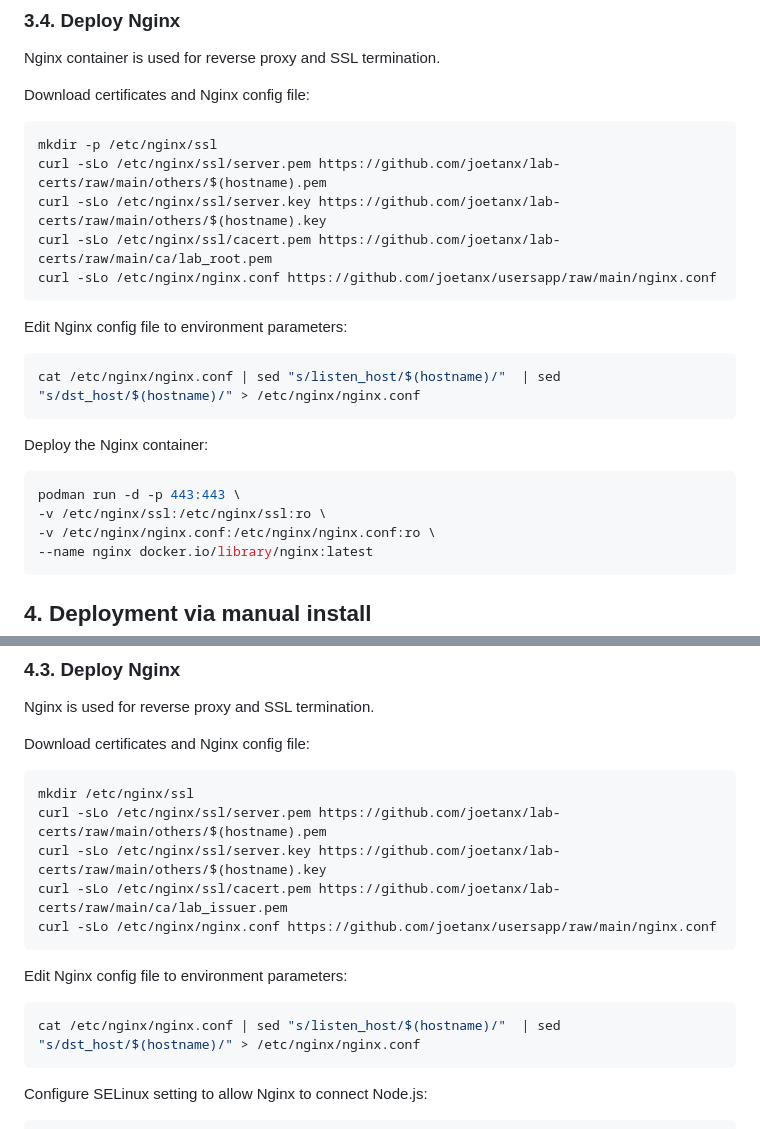
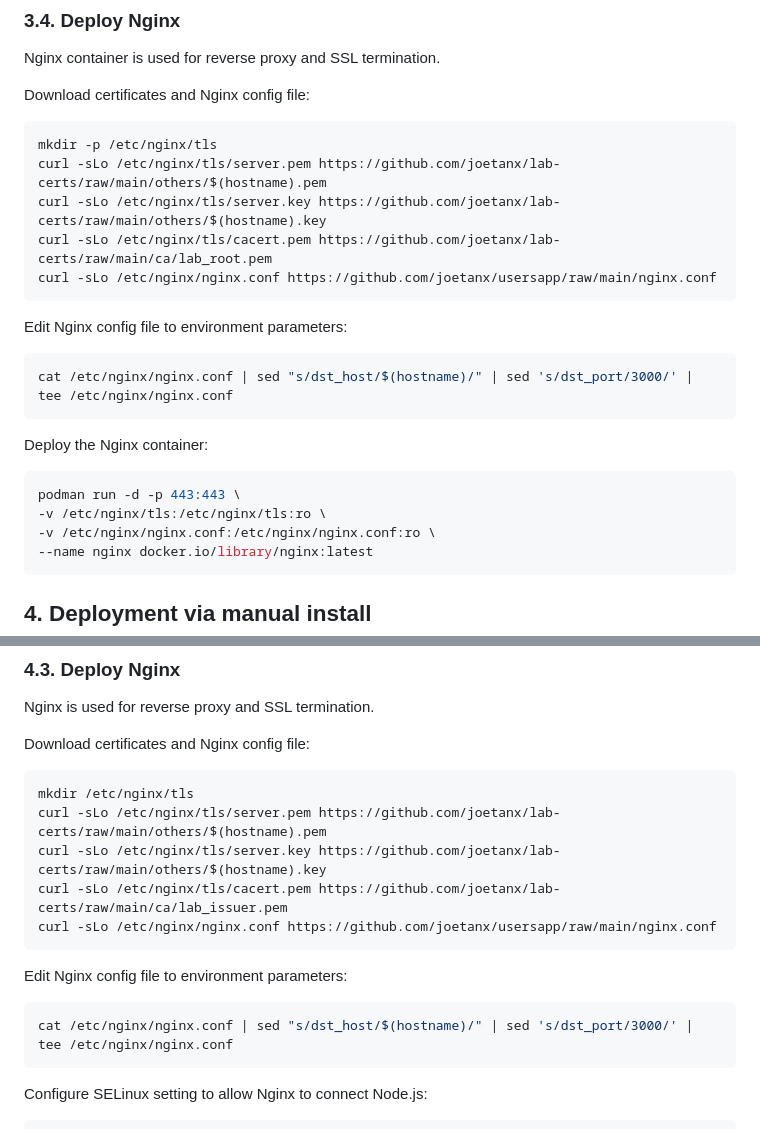
Before and after one commit to joetanx/usersapp, a Markdown page: README.md, 2 parts joined by grey strips. Rendered like a GitHub page.

````diff
--- a/README.md
+++ b/README.md
@@ -498,24 +498,24 @@ Nginx container is used for reverse proxy and SSL termination.
 Download certificates and Nginx config file:
 
 ```sh
-mkdir -p /etc/nginx/ssl
-curl -sLo /etc/nginx/ssl/server.pem https://github.com/joetanx/lab-certs/raw/main/others/$(hostname).pem
-curl -sLo /etc/nginx/ssl/server.key https://github.com/joetanx/lab-certs/raw/main/others/$(hostname).key
-curl -sLo /etc/nginx/ssl/cacert.pem https://github.com/joetanx/lab-certs/raw/main/ca/lab_root.pem
+mkdir -p /etc/nginx/tls
+curl -sLo /etc/nginx/tls/server.pem https://github.com/joetanx/lab-certs/raw/main/others/$(hostname).pem
+curl -sLo /etc/nginx/tls/server.key https://github.com/joetanx/lab-certs/raw/main/others/$(hostname).key
+curl -sLo /etc/nginx/tls/cacert.pem https://github.com/joetanx/lab-certs/raw/main/ca/lab_root.pem
 curl -sLo /etc/nginx/nginx.conf https://github.com/joetanx/usersapp/raw/main/nginx.conf
 ```
 
 Edit Nginx config file to environment parameters:
 
 ```sh
-cat /etc/nginx/nginx.conf | sed "s/listen_host/$(hostname)/"  | sed "s/dst_host/$(hostname)/" > /etc/nginx/nginx.conf
+cat /etc/nginx/nginx.conf | sed "s/dst_host/$(hostname)/" | sed 's/dst_port/3000/' | tee /etc/nginx/nginx.conf
 ```
 
 Deploy the Nginx container:
 
 ```sh
 podman run -d -p 443:443 \
--v /etc/nginx/ssl:/etc/nginx/ssl:ro \
+-v /etc/nginx/tls:/etc/nginx/tls:ro \
 -v /etc/nginx/nginx.conf:/etc/nginx/nginx.conf:ro \
 --name nginx docker.io/library/nginx:latest
 ```
@@ -725,17 +725,17 @@ Nginx is used for reverse proxy and SSL termination.
 Download certificates and Nginx config file:
 
 ```sh
-mkdir /etc/nginx/ssl
-curl -sLo /etc/nginx/ssl/server.pem https://github.com/joetanx/lab-certs/raw/main/others/$(hostname).pem
-curl -sLo /etc/nginx/ssl/server.key https://github.com/joetanx/lab-certs/raw/main/others/$(hostname).key
-curl -sLo /etc/nginx/ssl/cacert.pem https://github.com/joetanx/lab-certs/raw/main/ca/lab_issuer.pem
+mkdir /etc/nginx/tls
+curl -sLo /etc/nginx/tls/server.pem https://github.com/joetanx/lab-certs/raw/main/others/$(hostname).pem
+curl -sLo /etc/nginx/tls/server.key https://github.com/joetanx/lab-certs/raw/main/others/$(hostname).key
+curl -sLo /etc/nginx/tls/cacert.pem https://github.com/joetanx/lab-certs/raw/main/ca/lab_issuer.pem
 curl -sLo /etc/nginx/nginx.conf https://github.com/joetanx/usersapp/raw/main/nginx.conf
 ```
 
 Edit Nginx config file to environment parameters:
 
 ```sh
-cat /etc/nginx/nginx.conf | sed "s/listen_host/$(hostname)/"  | sed "s/dst_host/$(hostname)/" > /etc/nginx/nginx.conf
+cat /etc/nginx/nginx.conf | sed "s/dst_host/$(hostname)/" | sed 's/dst_port/3000/' | tee /etc/nginx/nginx.conf
 ```
 
 Configure SELinux setting to allow Nginx to connect Node.js:
````
